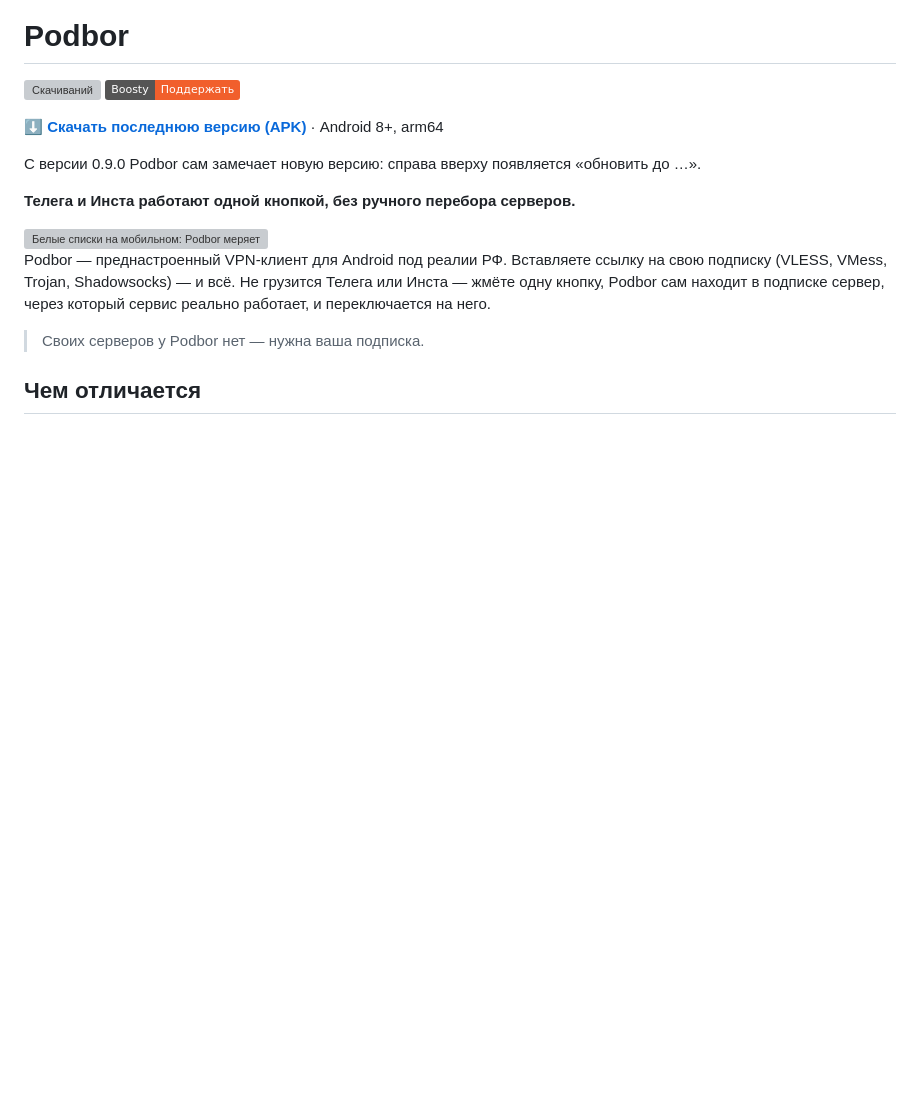
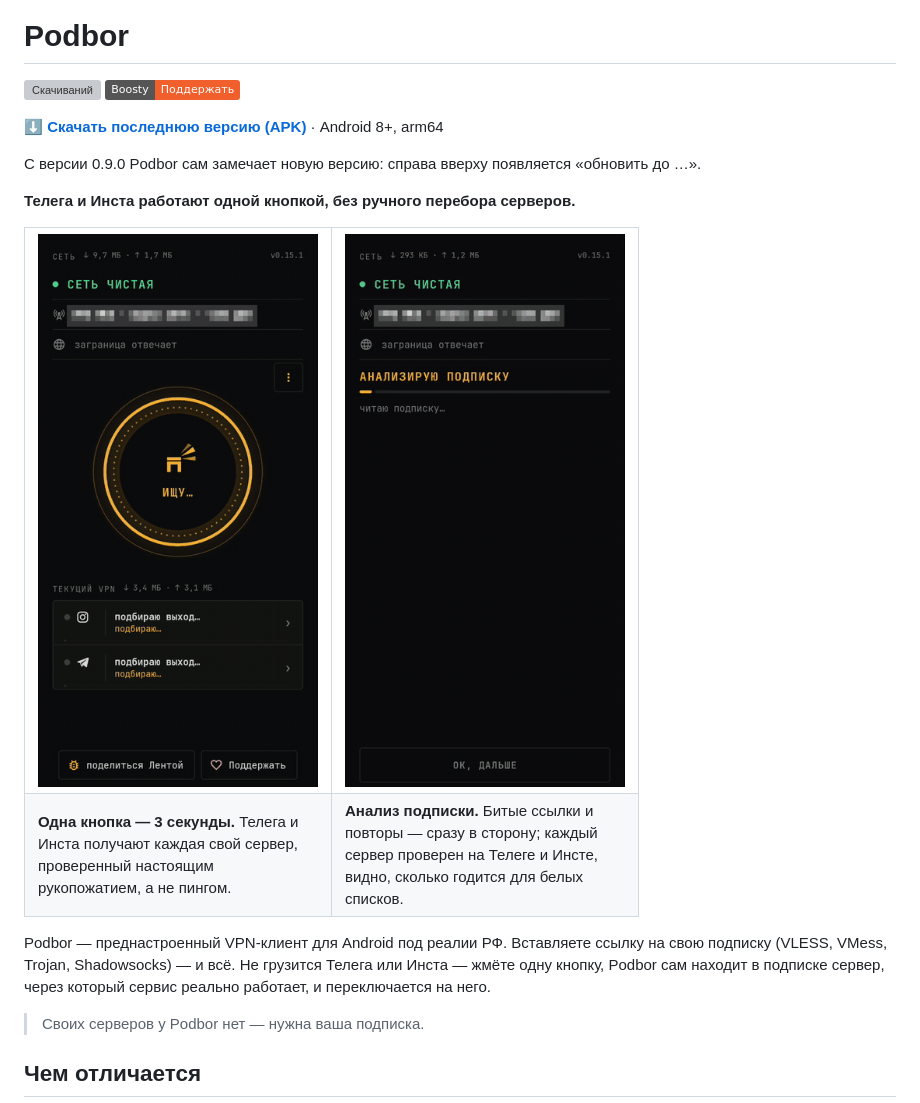
Before and after one commit to PodborVPN/client, a Markdown page: README.md, the part around the change. Rendered like a GitHub page; pictures changed too: .github/demo-analysis.gif (added), .github/demo-pick.gif (added); badges without logos; blank space fills up the shorter version; grey boxes are pictures that could not be loaded.

Commit message:
docs: README — гифки подбора одной кнопкой и анализа подписки вместо старой

```diff
--- a/README.md
+++ b/README.md
@@ -11,7 +11,18 @@
 
 **Телега и Инста работают одной кнопкой, без ручного перебора серверов.**
 
-<img src=".github/demo.gif" width="320" alt="Белые списки на мобильном: Podbor меряет сеть и за 2 секунды находит рабочие выходы для Телеги и Инсты">
+<table>
+<tr>
+<td><img src=".github/demo-pick.gif" width="280" alt="Одна кнопка: за 3 секунды Podbor находит рабочие серверы для Телеги и Инсты"></td>
+<td><img src=".github/demo-analysis.gif" width="280" alt="Анализ подписки: Podbor проверяет каждый сервер на Телеге и Инсте и считает годные для белых списков"></td>
+</tr>
+<tr>
+<td width="280"><b>Одна кнопка — 3 секунды.</b> Телега и Инста получают каждая свой сервер, проверенный настоящим
+рукопожатием, а не пингом.</td>
+<td width="280"><b>Анализ подписки.</b> Битые ссылки и повторы — сразу в сторону; каждый сервер проверен на Телеге и
+Инсте, видно, сколько годится для белых списков.</td>
+</tr>
+</table>
 
 Podbor — преднастроенный VPN-клиент для Android под реалии РФ. Вставляете ссылку на свою подписку (VLESS, VMess, Trojan,
 Shadowsocks) — и всё. Не грузится Телега или Инста — жмёте одну кнопку, Podbor сам находит в подписке сервер, через
```
Also changed, not shown: 1 other file.
